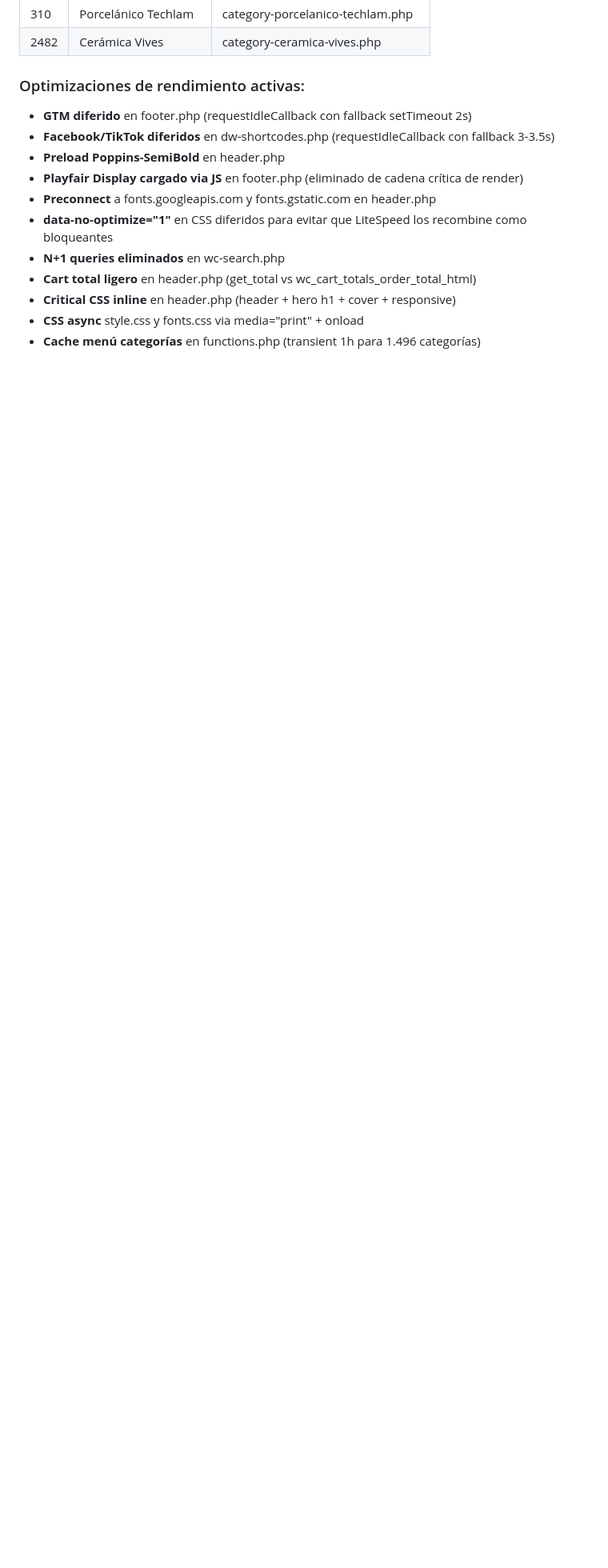
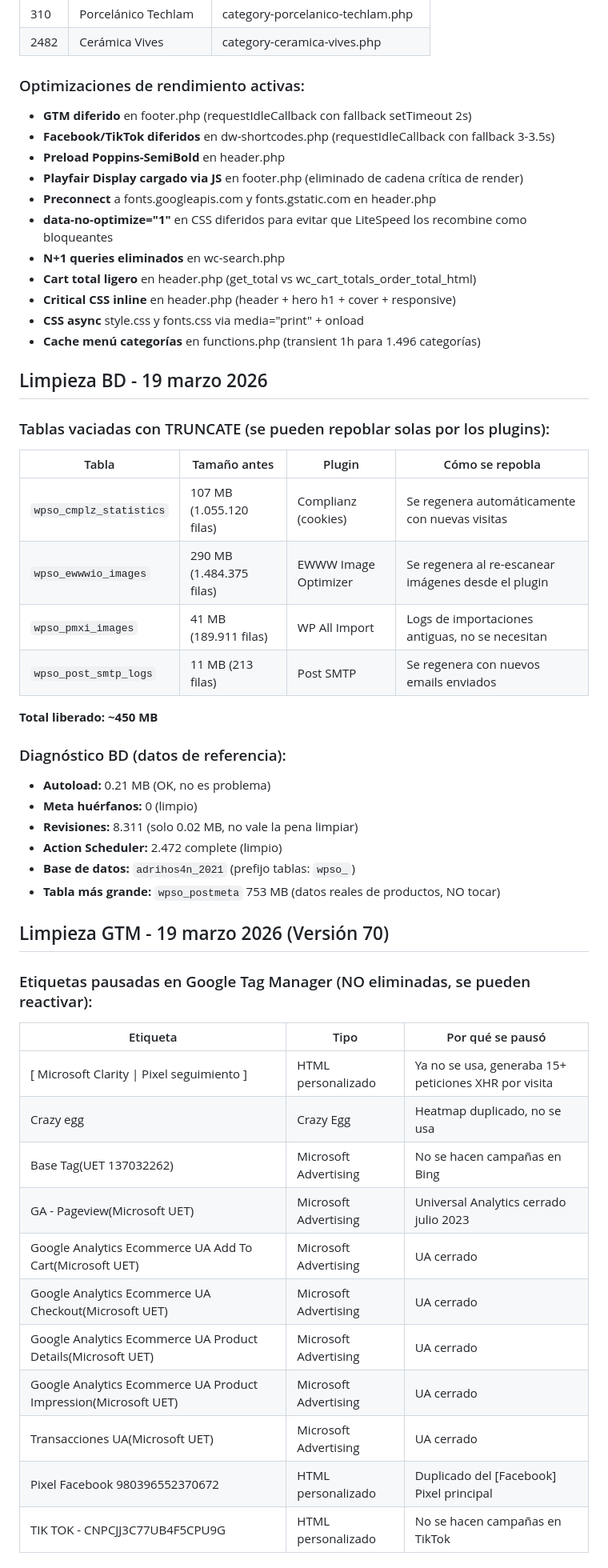
Before and after one commit to IAparatodos/Coco, a Markdown page: CLAUDE.md, the part around one of its changes. Shown at 80% size. GitHub-like rendering; blank space fills up the shorter version.

```diff
--- a/CLAUDE.md
+++ b/CLAUDE.md
@@ -82,3 +82,44 @@ Este archivo contiene:
 - **Critical CSS inline** en header.php (header + hero h1 + cover + responsive)
 - **CSS async** style.css y fonts.css via media="print" + onload
 - **Cache menú categorías** en functions.php (transient 1h para 1.496 categorías)
+
+## Limpieza BD - 19 marzo 2026
+
+### Tablas vaciadas con TRUNCATE (se pueden repoblar solas por los plugins):
+
+| Tabla | Tamaño antes | Plugin | Cómo se repobla |
+|-------|-------------|--------|-----------------|
+| `wpso_cmplz_statistics` | 107 MB (1.055.120 filas) | Complianz (cookies) | Se regenera automáticamente con nuevas visitas |
+| `wpso_ewwwio_images` | 290 MB (1.484.375 filas) | EWWW Image Optimizer | Se regenera al re-escanear imágenes desde el plugin |
+| `wpso_pmxi_images` | 41 MB (189.911 filas) | WP All Import | Logs de importaciones antiguas, no se necesitan |
+| `wpso_post_smtp_logs` | 11 MB (213 filas) | Post SMTP | Se regenera con nuevos emails enviados |
+
+**Total liberado: ~450 MB**
+
+### Diagnóstico BD (datos de referencia):
+
+- **Autoload:** 0.21 MB (OK, no es problema)
+- **Meta huérfanos:** 0 (limpio)
+- **Revisiones:** 8.311 (solo 0.02 MB, no vale la pena limpiar)
+- **Action Scheduler:** 2.472 complete (limpio)
+- **Base de datos:** `adrihos4n_2021` (prefijo tablas: `wpso_`)
+- **Tabla más grande:** `wpso_postmeta` 753 MB (datos reales de productos, NO tocar)
+
+## Limpieza GTM - 19 marzo 2026 (Versión 70)
+
+### Etiquetas pausadas en Google Tag Manager (NO eliminadas, se pueden reactivar):
+
+| Etiqueta | Tipo | Por qué se pausó |
+|----------|------|-------------------|
+| [ Microsoft Clarity \| Pixel seguimiento ] | HTML personalizado | Ya no se usa, generaba 15+ peticiones XHR por visita |
+| Crazy egg | Crazy Egg | Heatmap duplicado, no se usa |
+| Base Tag(UET 137032262) | Microsoft Advertising | No se hacen campañas en Bing |
+| GA - Pageview(Microsoft UET) | Microsoft Advertising | Universal Analytics cerrado julio 2023 |
+| Google Analytics Ecommerce UA Add To Cart(Microsoft UET) | Microsoft Advertising | UA cerrado |
+| Google Analytics Ecommerce UA Checkout(Microsoft UET) | Microsoft Advertising | UA cerrado |
+| Google Analytics Ecommerce UA Product Details(Microsoft UET) | Microsoft Advertising | UA cerrado |
+| Google Analytics Ecommerce UA Product Impression(Microsoft UET) | Microsoft Advertising | UA cerrado |
+| Transacciones UA(Microsoft UET) | Microsoft Advertising | UA cerrado |
+| Pixel Facebook 980396552370672 | HTML personalizado | Duplicado del [Facebook] Pixel principal |
+| TIK TOK - CNPCJJ3C77UB4F5CPU9G | HTML personalizado | No se hacen campañas en TikTok |
+
```
Also changed, not shown: other parts of CLAUDE.md (+34 -0 lines).
